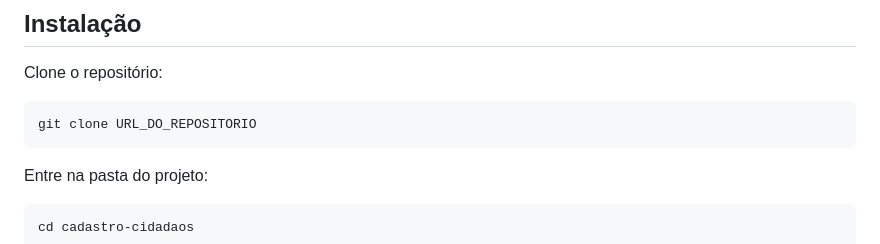
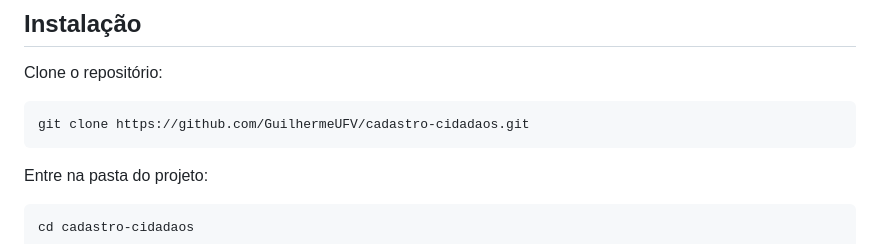
Before and after one commit to GuilhermeUFV/cadastro-cidadaos, a Markdown page: README.md, the part around the change. Rendered like a GitHub page.

Commit message:
atualiza URL de clonagem no README

````diff
--- a/README.md
+++ b/README.md
@@ -51,7 +51,7 @@ Antes de começar, tenha instalado:
 Clone o repositório:
 
 ```bash
-git clone URL_DO_REPOSITORIO
+git clone https://github.com/GuilhermeUFV/cadastro-cidadaos.git
 ```
 
 Entre na pasta do projeto:
````
